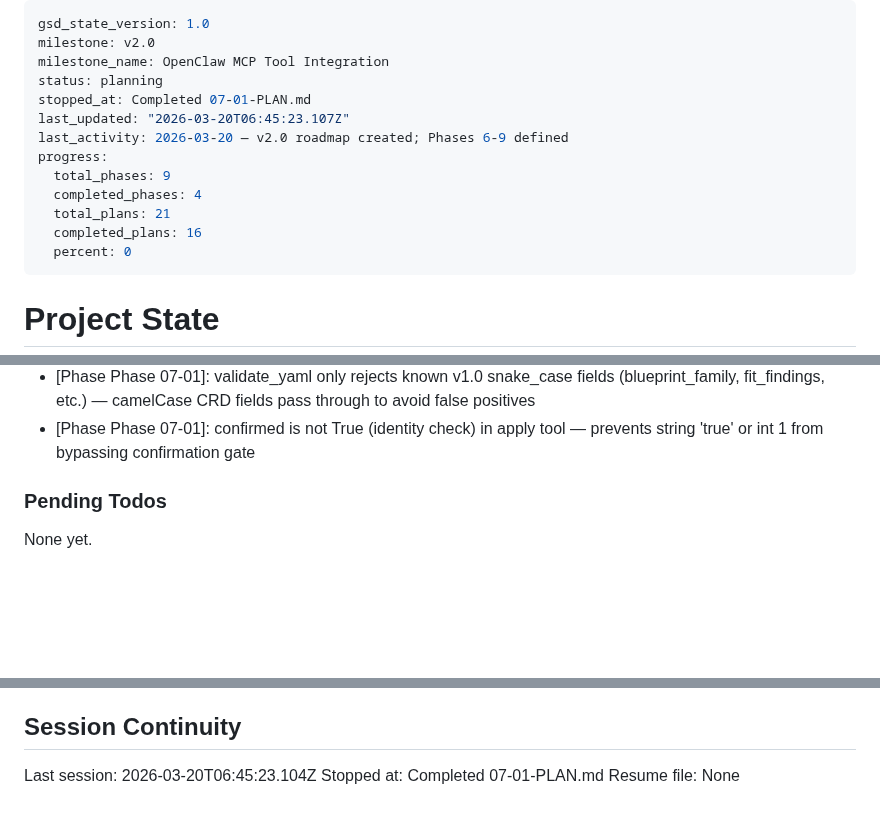
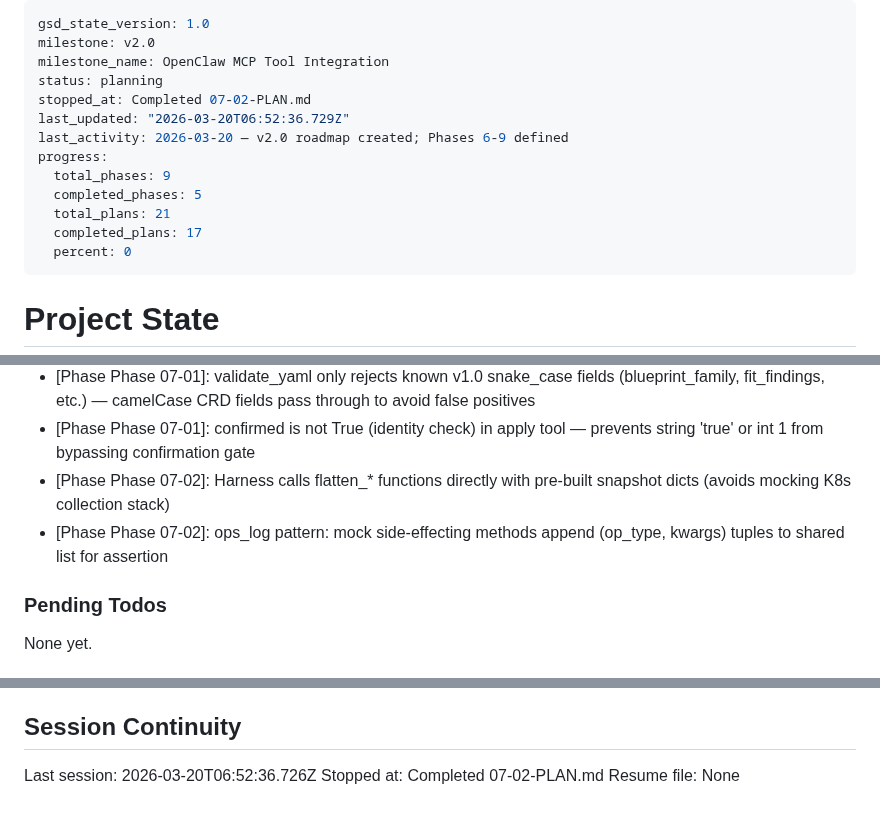
Before and after one commit to weka/wekaappstore, a Markdown page: .planning/STATE.md, 3 parts joined by grey strips. Rendered like a GitHub page; blank space fills up the shorter version.

Commit message:
docs(07-02): complete status tool, server wiring, and mock agent harness plan
- 07-02-SUMMARY.md: status tool + 8-tool server + mock agent harness with 3 scenarios
- STATE.md: advance to plan 17/21 (81%), add decisions, update session
- ROADMAP.md: Phase 07 marked Complete (2/2 plans -> 2/2 summaries)
- REQUIREMENTS.md: mark MCPS-09 and AGNT-02 complete

```diff
--- a/.planning/STATE.md
+++ b/.planning/STATE.md
@@ -3,14 +3,14 @@ gsd_state_version: 1.0
 milestone: v2.0
 milestone_name: OpenClaw MCP Tool Integration
 status: planning
-stopped_at: Completed 07-01-PLAN.md
-last_updated: "2026-03-20T06:45:23.107Z"
+stopped_at: Completed 07-02-PLAN.md
+last_updated: "2026-03-20T06:52:36.729Z"
 last_activity: 2026-03-20 — v2.0 roadmap created; Phases 6-9 defined
 progress:
   total_phases: 9
-  completed_phases: 4
+  completed_phases: 5
   total_plans: 21
-  completed_plans: 16
+  completed_plans: 17
   percent: 0
 ---
 
@@ -69,6 +70,8 @@ Progress: [░░░░░░░░░░] 0% (v2.0)
 - [Phase Phase 06-03]: check_depth() shared helper in test_response_depth.py enforces depth contract globally across all tools
 - [Phase Phase 07-01]: validate_yaml only rejects known v1.0 snake_case fields (blueprint_family, fit_findings, etc.) — camelCase CRD fields pass through to avoid false positives
 - [Phase Phase 07-01]: confirmed is not True (identity check) in apply tool — prevents string 'true' or int 1 from bypassing confirmation gate
+- [Phase Phase 07-02]: Harness calls flatten_* functions directly with pre-built snapshot dicts (avoids mocking K8s collection stack)
+- [Phase Phase 07-02]: ops_log pattern: mock side-effecting methods append (op_type, kwargs) tuples to shared list for assertion
 
 ### Pending Todos
 
@@ -82,6 +85,6 @@ None yet.
 
 ## Session Continuity
 
-Last session: 2026-03-20T06:45:23.104Z
-Stopped at: Completed 07-01-PLAN.md
+Last session: 2026-03-20T06:52:36.726Z
+Stopped at: Completed 07-02-PLAN.md
 Resume file: None
```
Also changed, not shown: other parts of .planning/STATE.md (+1 -0 lines), .planning/REQUIREMENTS.md (+4 -4 lines), 1 other file.
